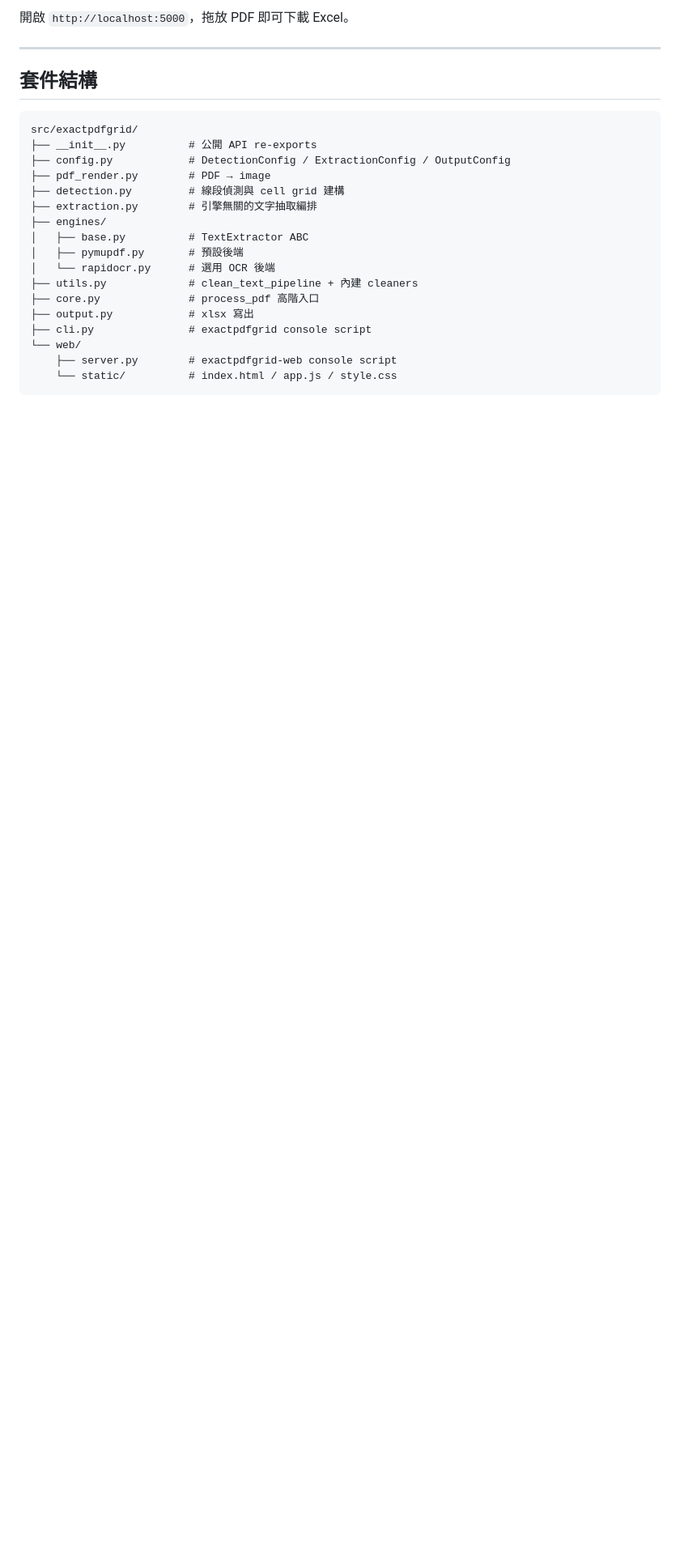
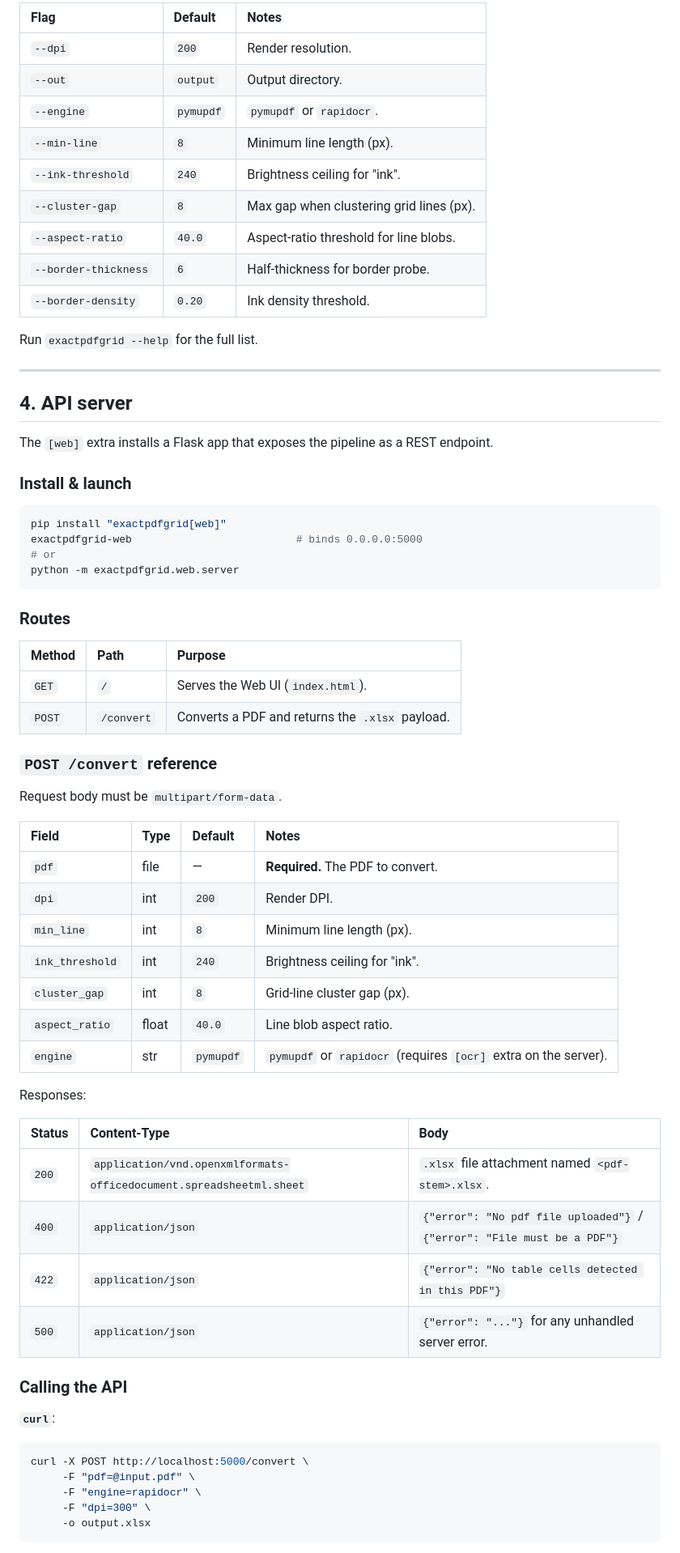
Before and after one commit to cowrider2018/ExactPdfGrid, a Markdown page: README.md, the part around one of its changes. Shown at 81% size. Drawn GitHub-style; blank space fills up the shorter version.

````diff
--- a/README.md
+++ b/README.md
@@ -189,27 +171,73 @@ exactpdfgrid-web
 ```
 
-開啟 `http://localhost:5000`，拖放 PDF 即可下載 Excel。
+| Flag | Default | Notes |
+| :--- | :--- | :--- |
+| `--dpi` | `200` | Render resolution. |
+| `--out` | `output` | Output directory. |
+| `--engine` | `pymupdf` | `pymupdf` or `rapidocr`. |
+| `--min-line` | `8` | Minimum line length (px). |
+| `--ink-threshold` | `240` | Brightness ceiling for "ink". |
+| `--cluster-gap` | `8` | Max gap when clustering grid lines (px). |
+| `--aspect-ratio` | `40.0` | Aspect-ratio threshold for line blobs. |
+| `--border-thickness` | `6` | Half-thickness for border probe. |
+| `--border-density` | `0.20` | Ink density threshold. |
+
+Run `exactpdfgrid --help` for the full list.
 
 ---
 
-## 套件結構
+## 4. API server
 
+The `[web]` extra installs a Flask app that exposes the pipeline as a REST
+endpoint.
+
+### Install & launch
+
+```bash
+pip install "exactpdfgrid[web]"
+exactpdfgrid-web                          # binds 0.0.0.0:5000
+# or
+python -m exactpdfgrid.web.server
 ```
-src/exactpdfgrid/
-├── __init__.py          # 公開 API re-exports
-├── config.py            # DetectionConfig / ExtractionConfig / OutputConfig
-├── pdf_render.py        # PDF → image
-├── detection.py         # 線段偵測與 cell grid 建構
-├── extraction.py        # 引擎無關的文字抽取編排
-├── engines/
-│   ├── base.py          # TextExtractor ABC
-│   ├── pymupdf.py       # 預設後端
-│   └── rapidocr.py      # 選用 OCR 後端
-├── utils.py             # clean_text_pipeline + 內建 cleaners
-├── core.py              # process_pdf 高階入口
-├── output.py            # xlsx 寫出
-├── cli.py               # exactpdfgrid console script
-└── web/
-    ├── server.py        # exactpdfgrid-web console script
-    └── static/          # index.html / app.js / style.css
+
+### Routes
+
+| Method | Path | Purpose |
+| :--- | :--- | :--- |
+| `GET`  | `/`        | Serves the Web UI (`index.html`). |
+| `POST` | `/convert` | Converts a PDF and returns the `.xlsx` payload. |
+
+### `POST /convert` reference
+
+Request body must be `multipart/form-data`.
+
+| Field | Type | Default | Notes |
+| :--- | :--- | :--- | :--- |
+| `pdf` | file | — | **Required.** The PDF to convert. |
+| `dpi` | int | `200` | Render DPI. |
+| `min_line` | int | `8` | Minimum line length (px). |
+| `ink_threshold` | int | `240` | Brightness ceiling for "ink". |
+| `cluster_gap` | int | `8` | Grid-line cluster gap (px). |
+| `aspect_ratio` | float | `40.0` | Line blob aspect ratio. |
+| `engine` | str | `pymupdf` | `pymupdf` or `rapidocr` (requires `[ocr]` extra on the server). |
+
+Responses:
+
+| Status | Content-Type | Body |
+| :--- | :--- | :--- |
+| `200` | `application/vnd.openxmlformats-officedocument.spreadsheetml.sheet` | `.xlsx` file attachment named `<pdf-stem>.xlsx`. |
+| `400` | `application/json` | `{"error": "No pdf file uploaded"}` / `{"error": "File must be a PDF"}` |
+| `422` | `application/json` | `{"error": "No table cells detected in this PDF"}` |
+| `500` | `application/json` | `{"error": "..."}` for any unhandled server error. |
+
+### Calling the API
+
+**`curl`**:
+
+```bash
+curl -X POST http://localhost:5000/convert \
+     -F "pdf=@input.pdf" \
+     -F "engine=rapidocr" \
+     -F "dpi=300" \
+     -o output.xlsx
 ```
````
Also changed, not shown: other parts of README.md (+148 -99 lines).
